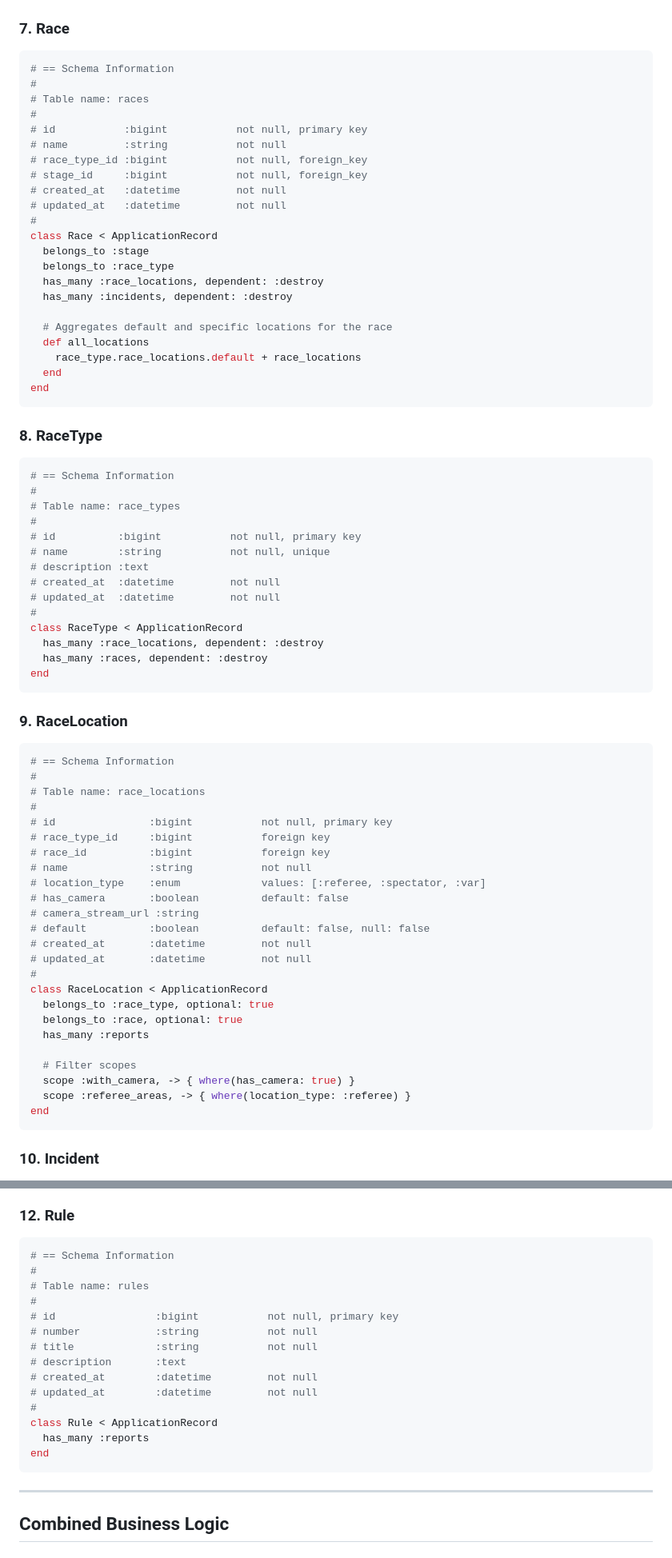
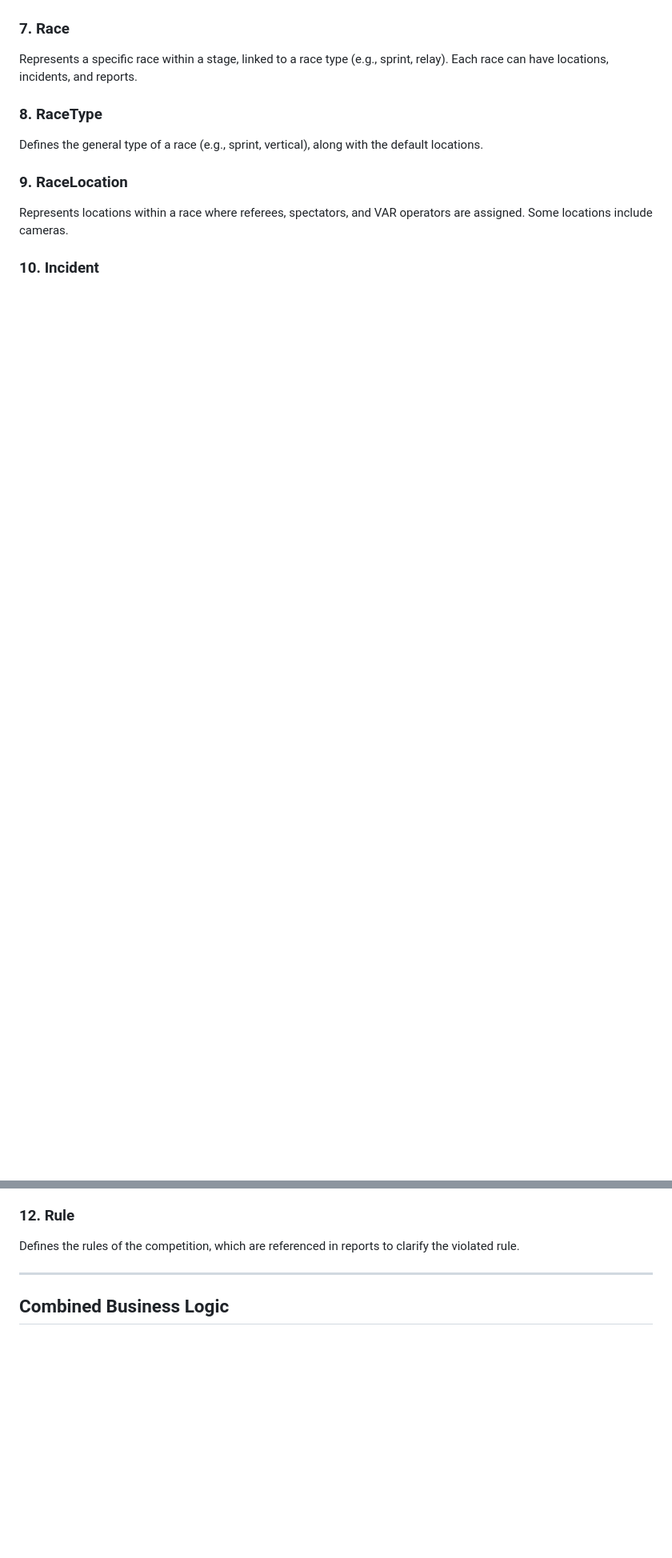
Before and after one commit to rockcodelabs/ismf-race-logger, a Markdown page: architecture-overview.md, 2 parts joined by grey strips. Shown at 80% size. Drawn GitHub-style; blank space fills up the shorter version.

````diff
--- a/architecture-overview.md
+++ b/architecture-overview.md
@@ -155,77 +92,11 @@ end
 
 ### **7. Race**
-
-```ruby
-# == Schema Information
-#
-# Table name: races
-#
-# id           :bigint           not null, primary key
-# name         :string           not null
-# race_type_id :bigint           not null, foreign_key
-# stage_id     :bigint           not null, foreign_key
-# created_at   :datetime         not null
-# updated_at   :datetime         not null
-#
-class Race < ApplicationRecord
-  belongs_to :stage
-  belongs_to :race_type
-  has_many :race_locations, dependent: :destroy
-  has_many :incidents, dependent: :destroy
-
-  # Aggregates default and specific locations for the race
-  def all_locations
-    race_type.race_locations.default + race_locations
-  end
-end
-```
+Represents a specific race within a stage, linked to a race type (e.g., sprint, relay). Each race can have locations, incidents, and reports.
 
 ### **8. RaceType**
-
-```ruby
-# == Schema Information
-#
-# Table name: race_types
-#
-# id          :bigint           not null, primary key
-# name        :string           not null, unique
-# description :text
-# created_at  :datetime         not null
-# updated_at  :datetime         not null
-#
-class RaceType < ApplicationRecord
-  has_many :race_locations, dependent: :destroy
-  has_many :races, dependent: :destroy
-end
-```
+Defines the general type of a race (e.g., sprint, vertical), along with the default locations.
 
 ### **9. RaceLocation**
-
-```ruby
-# == Schema Information
-#
-# Table name: race_locations
-#
-# id               :bigint           not null, primary key
-# race_type_id     :bigint           foreign key
-# race_id          :bigint           foreign key
-# name             :string           not null
-# location_type    :enum             values: [:referee, :spectator, :var]
-# has_camera       :boolean          default: false
-# camera_stream_url :string
-# default          :boolean          default: false, null: false
-# created_at       :datetime         not null
-# updated_at       :datetime         not null
-#
-class RaceLocation < ApplicationRecord
-  belongs_to :race_type, optional: true
-  belongs_to :race, optional: true
-  has_many :reports
-
-  # Filter scopes
-  scope :with_camera, -> { where(has_camera: true) }
-  scope :referee_areas, -> { where(location_type: :referee) }
-end
-```
+Represents locations within a race where referees, spectators, and VAR operators are assigned. Some locations include cameras.
 
 ### **10. Incident**
@@ -302,22 +107,6 @@ end
 
 ### **12. Rule**
-
-```ruby
-# == Schema Information
-#
-# Table name: rules
-#
-# id                :bigint           not null, primary key
-# number            :string           not null
-# title             :string           not null
-# description       :text
-# created_at        :datetime         not null
-# updated_at        :datetime         not null
-#
-class Rule < ApplicationRecord
-  has_many :reports
-end
-```
+Defines the rules of the competition, which are referenced in reports to clarify the violated rule.
 
 ---
 
````
Also changed, not shown: other parts of architecture-overview.md (+18 -147 lines).
